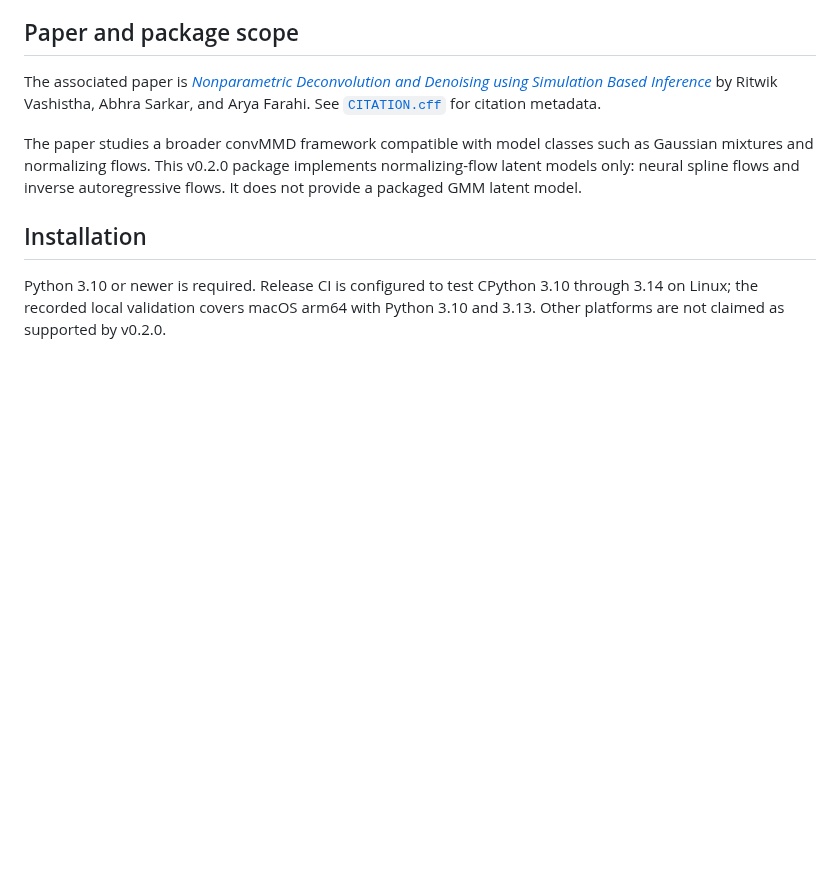
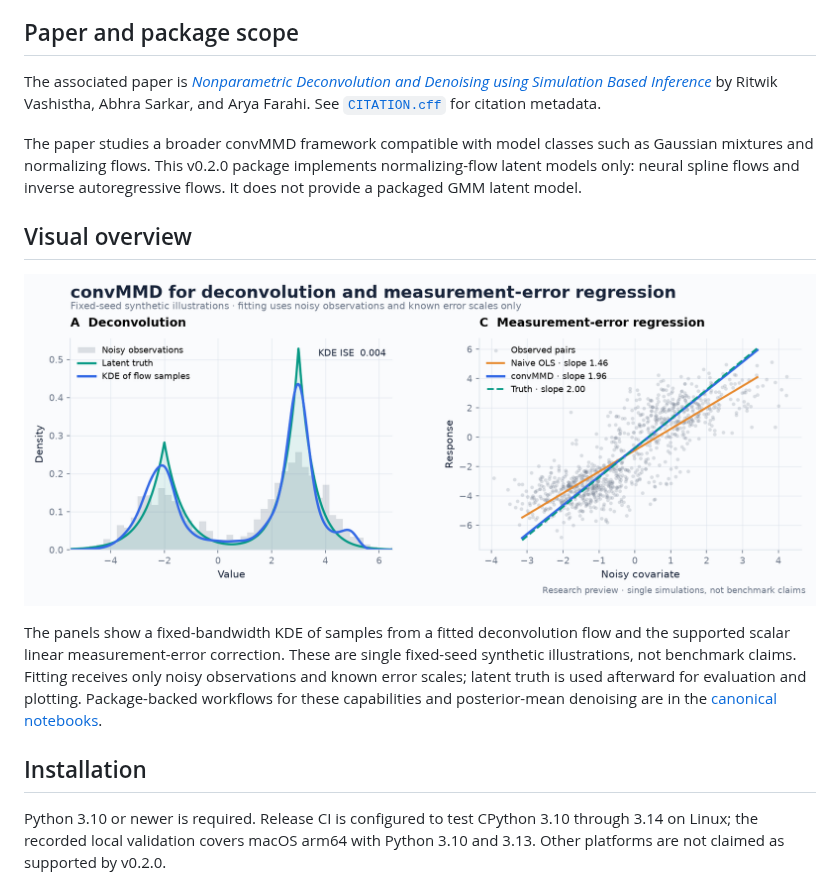
Before and after one commit to ritwikvashistha/convMMD, a Markdown page: README.md, the part around the change. Rendered like a GitHub page; pictures changed too: docs/assets/convmmd-overview.png (added); blank space fills up the shorter version.

Commit message:
Finalize convMMD 0.2.0 release materials

```diff
--- a/README.md
+++ b/README.md
@@ -39,6 +39,19 @@ The paper studies a broader convMMD framework compatible with model classes
 such as Gaussian mixtures and normalizing flows. This v0.2.0 package implements
 normalizing-flow latent models only: neural spline flows and inverse
 autoregressive flows. It does not provide a packaged GMM latent model.
+
+## Visual overview
+
+![Two fixed-seed synthetic convMMD examples: one-dimensional deconvolution and
+scalar measurement-error regression](docs/assets/convmmd-overview.png)
+
+The panels show a fixed-bandwidth KDE of samples from a fitted deconvolution
+flow and the supported scalar linear measurement-error correction. These are
+single fixed-seed synthetic illustrations, not benchmark claims. Fitting
+receives only noisy observations and known error scales; latent truth is used
+afterward for evaluation and plotting. Package-backed workflows for these
+capabilities and posterior-mean denoising are in the
+[canonical notebooks](examples/notebooks/).
 
 ## Installation
 
```
Also changed, not shown: CHANGELOG.md (+3 -1 lines), RELEASE_VALIDATION.md (+20 -9 lines), 1 other file.
